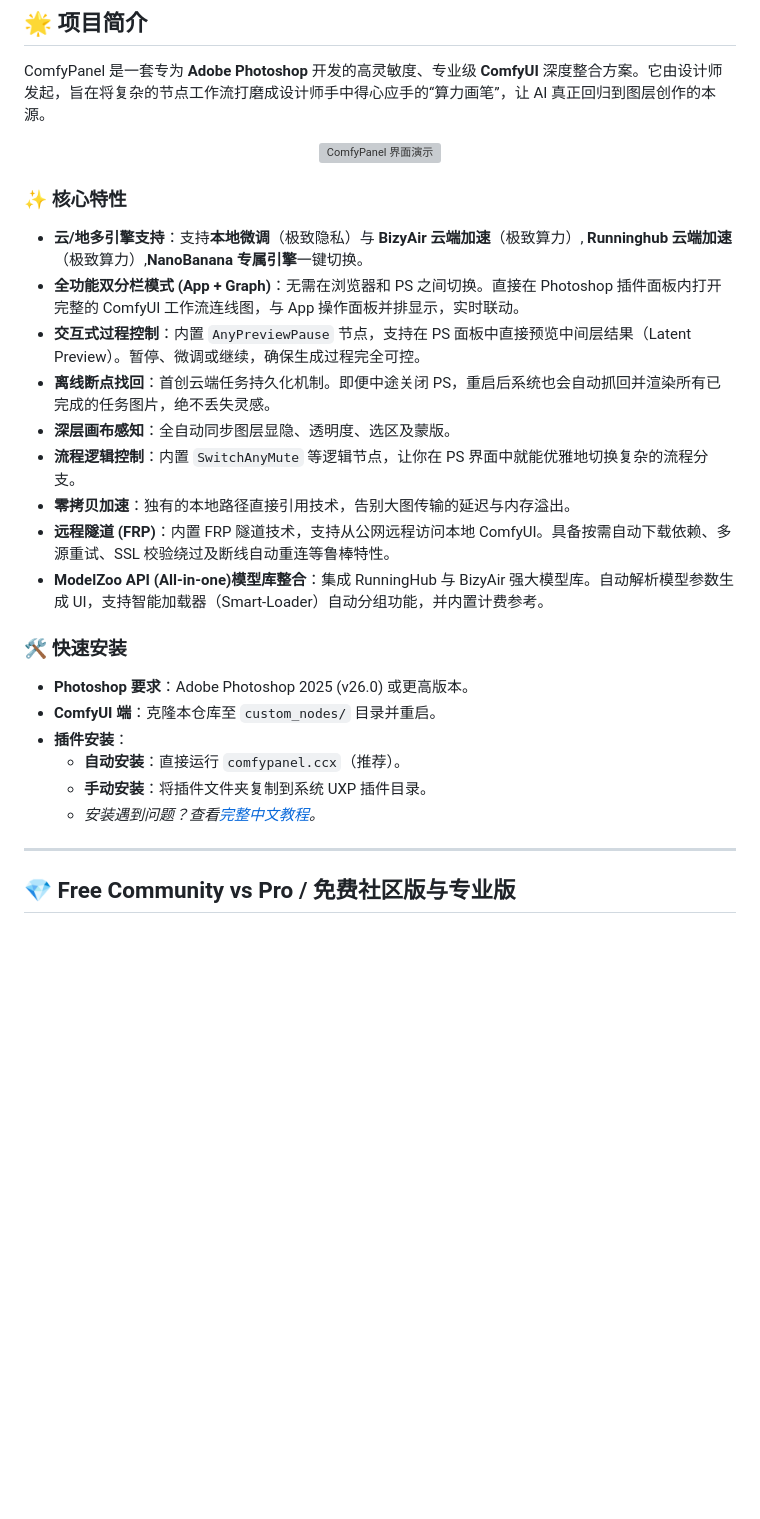
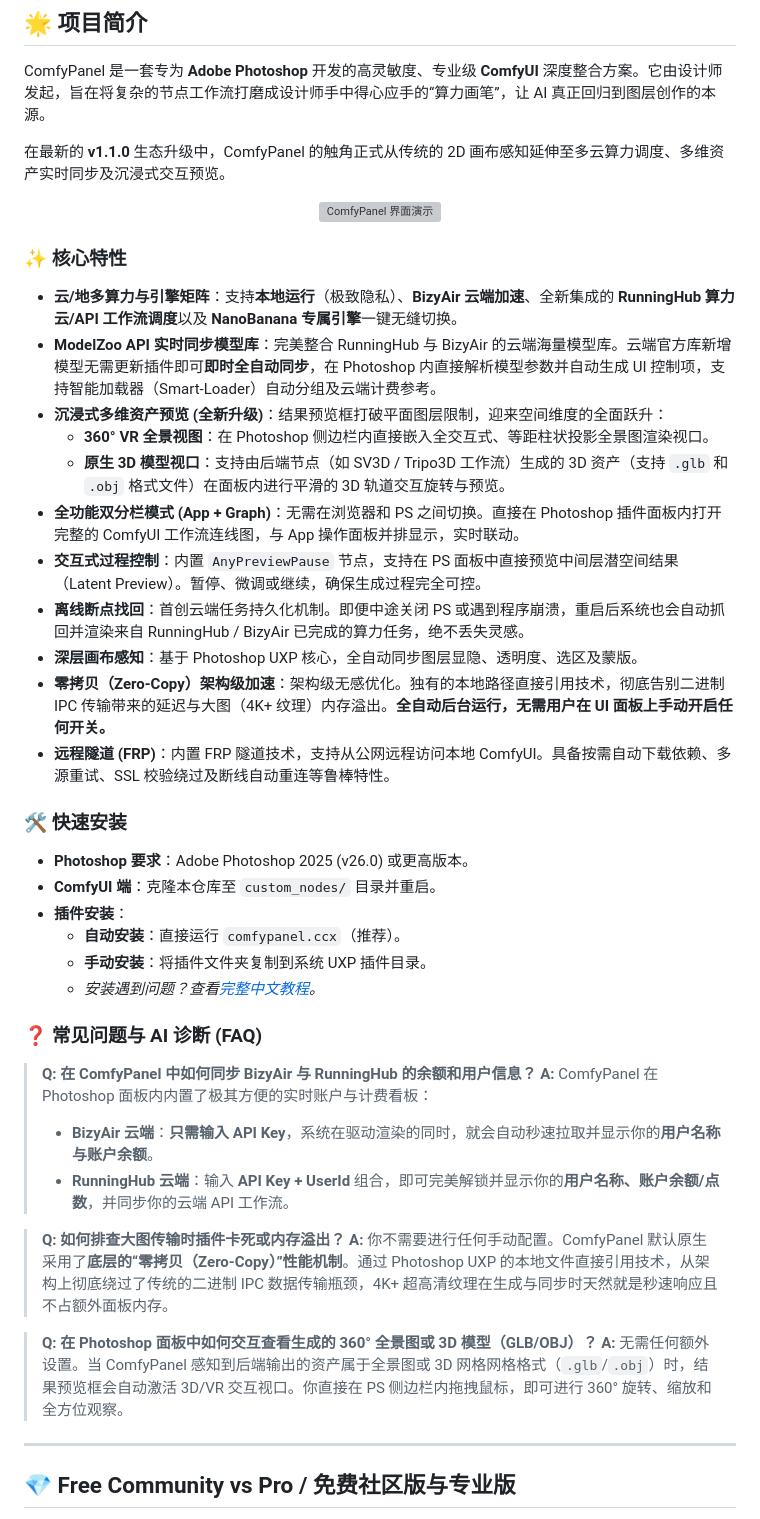
Before and after one commit to Ginolazy/ComfyPanel, a Markdown page: README.md, the part around one of its changes. Rendered like a GitHub page; blank space fills up the shorter version; grey boxes are pictures that could not be loaded.

```diff
--- a/README.md
+++ b/README.md
@@ -46,28 +62,44 @@ ComfyPanel is a professional-grade, high-performance integration for **Adobe Pho
 ## 🌟 项目简介
 ComfyPanel 是一套专为 **Adobe Photoshop** 开发的高灵敏度、专业级 **ComfyUI** 深度整合方案。它由设计师发起，旨在将复杂的节点工作流打磨成设计师手中得心应手的“算力画笔”，让 AI 真正回归到图层创作的本源。
 
+在最新的 **v1.1.0** 生态升级中，ComfyPanel 的触角正式从传统的 2D 画布感知延伸至多云算力调度、多维资产实时同步及沉浸式交互预览。
+
 <p align="center">
   <img src="https://github.com/user-attachments/assets/6624c39b-1d04-4a11-a644-48e8ec3ac573" alt="ComfyPanel 界面演示" width="900" />
 </p>
 
 ### ✨ 核心特性
-- **云/地多引擎支持**：支持**本地微调**（极致隐私）与 **BizyAir 云端加速**（极致算力）, **Runninghub 云端加速**（极致算力）,**NanoBanana 专属引擎**一键切换。
+- **云/地多算力与引擎矩阵**：支持**本地运行**（极致隐私）、**BizyAir 云端加速**、全新集成的 **RunningHub 算力云/API 工作流调度**以及 **NanoBanana 专属引擎**一键无缝切换。
+- **ModelZoo API 实时同步模型库**：完美整合 RunningHub 与 BizyAir 的云端海量模型库。云端官方库新增模型无需更新插件即可**即时全自动同步**，在 Photoshop 内直接解析模型参数并自动生成 UI 控制项，支持智能加载器（Smart-Loader）自动分组及云端计费参考。
+- **沉浸式多维资产预览 (全新升级)**：结果预览框打破平面图层限制，迎来空间维度的全面跃升：
+  - **360° VR 全景视图**：在 Photoshop 侧边栏内直接嵌入全交互式、等距柱状投影全景图渲染视口。
+  - **原生 3D 模型视口**：支持由后端节点（如 SV3D / Tripo3D 工作流）生成的 3D 资产（支持 `.glb` 和 `.obj` 格式文件）在面板内进行平滑的 3D 轨道交互旋转与预览。
 - **全功能双分栏模式 (App + Graph)**：无需在浏览器和 PS 之间切换。直接在 Photoshop 插件面板内打开完整的 ComfyUI 工作流连线图，与 App 操作面板并排显示，实时联动。
-- **交互式过程控制**：内置 `AnyPreviewPause` 节点，支持在 PS 面板中直接预览中间层结果（Latent Preview）。暂停、微调或继续，确保生成过程完全可控。
-- **离线断点找回**：首创云端任务持久化机制。即便中途关闭 PS，重启后系统也会自动抓回并渲染所有已完成的任务图片，绝不丢失灵感。
-- **深层画布感知**：全自动同步图层显隐、透明度、选区及蒙版。
-- **流程逻辑控制**：内置 `SwitchAnyMute` 等逻辑节点，让你在 PS 界面中就能优雅地切换复杂的流程分支。
-- **零拷贝加速**：独有的本地路径直接引用技术，告别大图传输的延迟与内存溢出。
+- **交互式过程控制**：内置 `AnyPreviewPause` 节点，支持在 PS 面板中直接预览中间层潜空间结果（Latent Preview）。暂停、微调或继续，确保生成过程完全可控。
+- **离线断点找回**：首创云端任务持久化机制。即便中途关闭 PS 或遇到程序崩溃，重启后系统也会自动抓回并渲染来自 RunningHub / BizyAir 已完成的算力任务，绝不丢失灵感。
+- **深层画布感知**：基于 Photoshop UXP 核心，全自动同步图层显隐、透明度、选区及蒙版。
+- **零拷贝（Zero-Copy）架构级加速**：架构级无感优化。独有的本地路径直接引用技术，彻底告别二进制 IPC 传输带来的延迟与大图（4K+ 纹理）内存溢出。**全自动后台运行，无需用户在 UI 面板上手动开启任何开关。**
 - **远程隧道 (FRP)**：内置 FRP 隧道技术，支持从公网远程访问本地 ComfyUI。具备按需自动下载依赖、多源重试、SSL 校验绕过及断线自动重连等鲁棒特性。
-- **ModelZoo API (All-in-one)模型库整合**：集成 RunningHub 与 BizyAir 强大模型库。自动解析模型参数生成 UI，支持智能加载器（Smart-Loader）自动分组功能，并内置计费参考。
 
 ### 🛠️ 快速安装
-*   **Photoshop 要求**：Adobe Photoshop 2025 (v26.0) 或更高版本。
-*   **ComfyUI 端**：克隆本仓库至 `custom_nodes/` 目录并重启。
-*   **插件安装**：
-    *   **自动安装**：直接运行 `comfypanel.ccx`（推荐）。
-    *   **手动安装**：将插件文件夹复制到系统 UXP 插件目录。
-    *   *安装遇到问题？查看[完整中文教程](https://lazyet.com/blogs/labs/comfypanel-tutorial)。*
+* **Photoshop 要求**：Adobe Photoshop 2025 (v26.0) 或更高版本。
+* **ComfyUI 端**：克隆本仓库至 `custom_nodes/` 目录并重启。
+* **插件安装**：
+    * **自动安装**：直接运行 `comfypanel.ccx`（推荐）。
+    * **手动安装**：将插件文件夹复制到系统 UXP 插件目录。
+    * *安装遇到问题？查看[完整中文教程](https://lazyet.com/blogs/labs/comfypanel-tutorial)。*
+
+### ❓ 常见问题与 AI 诊断 (FAQ)
+> **Q: 在 ComfyPanel 中如何同步 BizyAir 与 RunningHub 的余额和用户信息？**
+> **A:** ComfyPanel 在 Photoshop 面板内内置了极其方便的实时账户与计费看板：
+> - **BizyAir 云端**：**只需输入 API Key**，系统在驱动渲染的同时，就会自动秒速拉取并显示你的**用户名称与账户余额**。
+> - **RunningHub 云端**：输入 **API Key + UserId** 组合，即可完美解锁并显示你的**用户名称、账户余额/点数**，并同步你的云端 API 工作流。
+
+> **Q: 如何排查大图传输时插件卡死或内存溢出？**
+> **A:** 你不需要进行任何手动配置。ComfyPanel 默认原生采用了**底层的“零拷贝（Zero-Copy）”性能机制**。通过 Photoshop UXP 的本地文件直接引用技术，从架构上彻底绕过了传统的二进制 IPC 数据传输瓶颈，4K+ 超高清纹理在生成与同步时天然就是秒速响应且不占额外面板内存。
+
+> **Q: 在 Photoshop 面板中如何交互查看生成的 360° 全景图或 3D 模型（GLB/OBJ）？**
+> **A:** 无需任何额外设置。当 ComfyPanel 感知到后端输出的资产属于全景图或 3D 网格网格格式（`.glb`/`.obj`）时，结果预览框会自动激活 3D/VR 交互视口。你直接在 PS 侧边栏内拖拽鼠标，即可进行 360° 旋转、缩放和全方位观察。
 
 ---
 
```
Also changed, not shown: other parts of README.md (+29 -13 lines).
